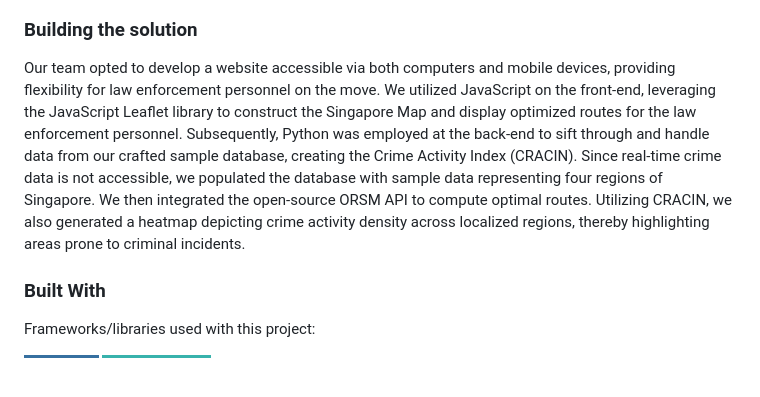
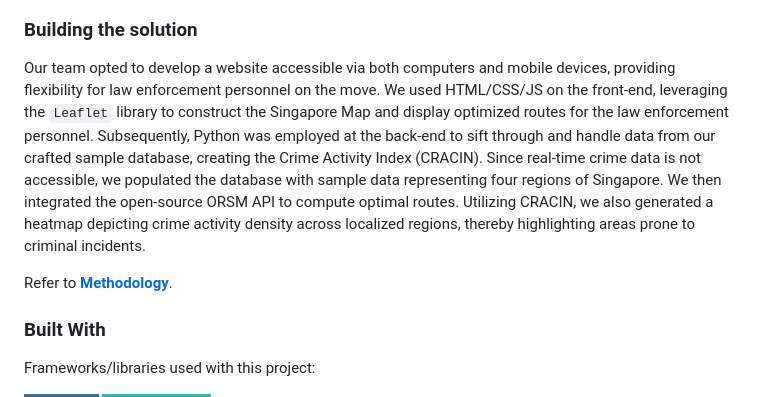
Before and after one commit to recreationx/CrAcIn, a Markdown page: README.md, the part around the change. GitHub-like rendering; badges without logos; blank space fills up the shorter version.

Commit message:
fix: updated readme

```diff
--- a/README.md
+++ b/README.md
@@ -57,7 +57,9 @@ Design a solution to seamlessly integrate crime hotspots analysis with patrol ro
 Our team has developed the CRACIN (Crime Activity Index), which incorporates data on the severity, frequency, location, and timing of recent crimes. Using our CRACIN data as the base, our solution optimizes routes for patrolling policemen to be able to respond to emergencies by being as close as possible to various crime hotspots.
 
 ### Building the solution
-Our team opted to develop a website accessible via both computers and mobile devices, providing flexibility for law enforcement personnel on the move. We utilized JavaScript on the front-end, leveraging the JavaScript Leaflet library to construct the Singapore Map and display optimized routes for the law enforcement personnel. Subsequently, Python was employed at the back-end to sift through and handle data from our crafted sample database, creating the Crime Activity Index (CRACIN). Since real-time crime data is not accessible, we populated the database with sample data representing four regions of Singapore. We then integrated the open-source ORSM API to compute optimal routes. Utilizing CRACIN, we also generated a heatmap depicting crime activity density across localized regions, thereby highlighting areas prone to criminal incidents.
+Our team opted to develop a website accessible via both computers and mobile devices, providing flexibility for law enforcement personnel on the move. We used HTML/CSS/JS on the front-end, leveraging the `Leaflet` library to construct the Singapore Map and display optimized routes for the law enforcement personnel. Subsequently, Python was employed at the back-end to sift through and handle data from our crafted sample database, creating the Crime Activity Index (CRACIN). Since real-time crime data is not accessible, we populated the database with sample data representing four regions of Singapore. We then integrated the open-source ORSM API to compute optimal routes. Utilizing CRACIN, we also generated a heatmap depicting crime activity density across localized regions, thereby highlighting areas prone to criminal incidents.
+
+Refer to <a href="#methodology"><strong>Methodology</strong></a>.
 
 ### Built With
 
```
